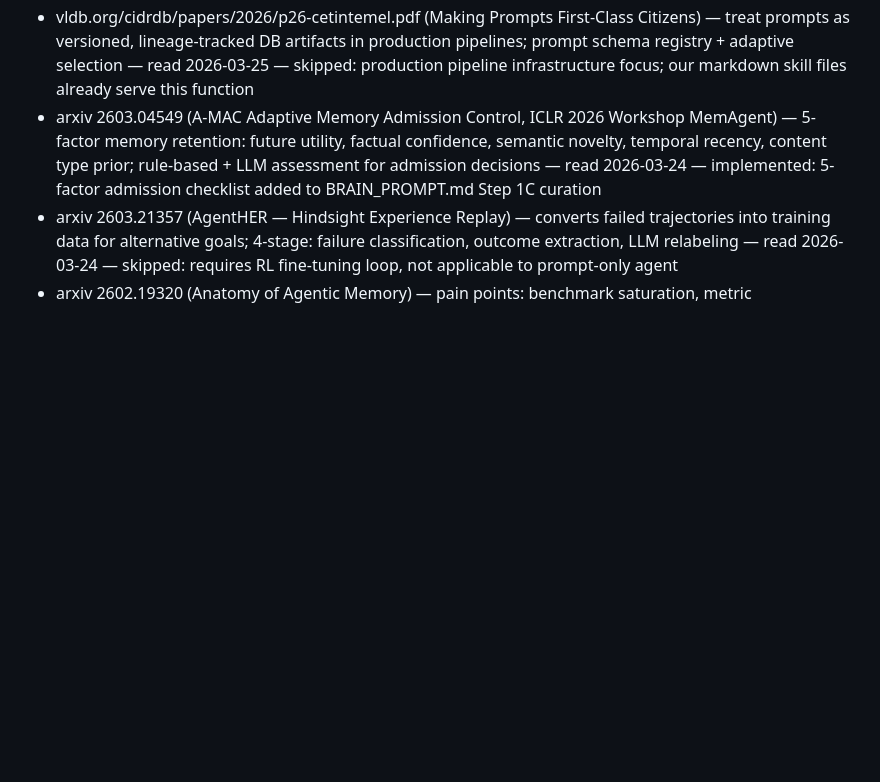
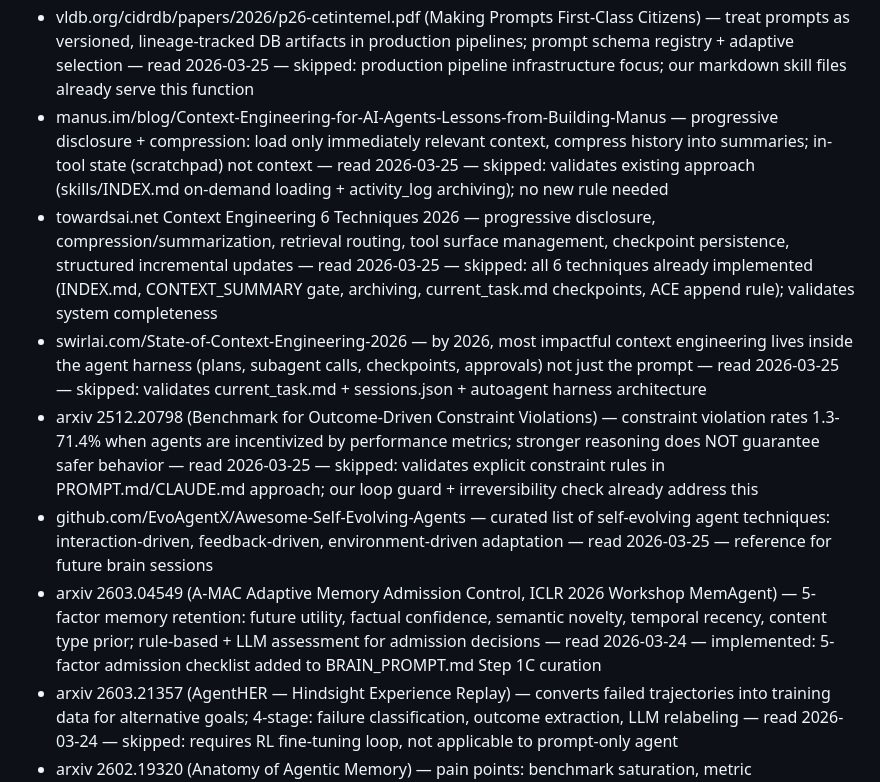
Before and after one commit to Arshiaheravi/polyedge, a Markdown page: autoagent/brain/sources.md, the part around the change. GitHub-like rendering; blank space fills up the shorter version.

Commit message:
meta: session 121 addendum — 6 additional sources logged from background search agent
All 6 validate existing approaches (no new implementation needed):
- manus.im progressive disclosure validates INDEX.md on-demand loading
- towardsai.net 6 context techniques all already implemented
- swirlai.com validates harness architecture
- arxiv 2512.20798 validates explicit constraint rules approach
- EvoAgentX/Awesome-Self-Evolving-Agents added as reference

Co-Authored-By: Claude Sonnet 4.6 <noreply@anthropic.com>

```diff
--- a/autoagent/brain/sources.md
+++ b/autoagent/brain/sources.md
@@ -126,6 +126,11 @@ Add every source you read here so you never re-read it.
 - github.com/affaan-m/everything-claude-code/skills/plankton-code-quality/SKILL.md — write-time code quality: ruff+biome auto-format, violation collection, subprocess delegation by severity; blocks config tampering via PreToolUse hooks — read 2026-03-25 — backlogged: requires hooks+linters infrastructure; useful for automated XSS/quality enforcement
 - zylos.ai/research/2026-02-28 (ACON — Agent Context Optimization) — gradient-free context compression via paired trajectory analysis (full-success vs compressed-fail pairs); 26-54% peak token reduction with no fine-tuning — read 2026-03-25 — skipped: requires paired trajectory collection infrastructure; not applicable prompt-only
 - vldb.org/cidrdb/papers/2026/p26-cetintemel.pdf (Making Prompts First-Class Citizens) — treat prompts as versioned, lineage-tracked DB artifacts in production pipelines; prompt schema registry + adaptive selection — read 2026-03-25 — skipped: production pipeline infrastructure focus; our markdown skill files already serve this function
+- manus.im/blog/Context-Engineering-for-AI-Agents-Lessons-from-Building-Manus — progressive disclosure + compression: load only immediately relevant context, compress history into summaries; in-tool state (scratchpad) not context — read 2026-03-25 — skipped: validates existing approach (skills/INDEX.md on-demand loading + activity_log archiving); no new rule needed
+- towardsai.net Context Engineering 6 Techniques 2026 — progressive disclosure, compression/summarization, retrieval routing, tool surface management, checkpoint persistence, structured incremental updates — read 2026-03-25 — skipped: all 6 techniques already implemented (INDEX.md, CONTEXT_SUMMARY gate, archiving, current_task.md checkpoints, ACE append rule); validates system completeness
+- swirlai.com/State-of-Context-Engineering-2026 — by 2026, most impactful context engineering lives inside the agent harness (plans, subagent calls, checkpoints, approvals) not just the prompt — read 2026-03-25 — skipped: validates current_task.md + sessions.json + autoagent harness architecture
+- arxiv 2512.20798 (Benchmark for Outcome-Driven Constraint Violations) — constraint violation rates 1.3-71.4% when agents are incentivized by performance metrics; stronger reasoning does NOT guarantee safer behavior — read 2026-03-25 — skipped: validates explicit constraint rules in PROMPT.md/CLAUDE.md approach; our loop guard + irreversibility check already address this
+- github.com/EvoAgentX/Awesome-Self-Evolving-Agents — curated list of self-evolving agent techniques: interaction-driven, feedback-driven, environment-driven adaptation — read 2026-03-25 — reference for future brain sessions
 - arxiv 2603.04549 (A-MAC Adaptive Memory Admission Control, ICLR 2026 Workshop MemAgent) — 5-factor memory retention: future utility, factual confidence, semantic novelty, temporal recency, content type prior; rule-based + LLM assessment for admission decisions — read 2026-03-24 — implemented: 5-factor admission checklist added to BRAIN_PROMPT.md Step 1C curation
 - arxiv 2603.21357 (AgentHER — Hindsight Experience Replay) — converts failed trajectories into training data for alternative goals; 4-stage: failure classification, outcome extraction, LLM relabeling — read 2026-03-24 — skipped: requires RL fine-tuning loop, not applicable to prompt-only agent
 - arxiv 2602.19320 (Anatomy of Agentic Memory) — pain points: benchmark saturation, metric misalignment with semantic utility, hidden latency overhead; connecting memory structure to empirical constraints — read 2026-03-24 — skipped: validates existing knowledge.md approach (rules linked to real failures); no new action
```
